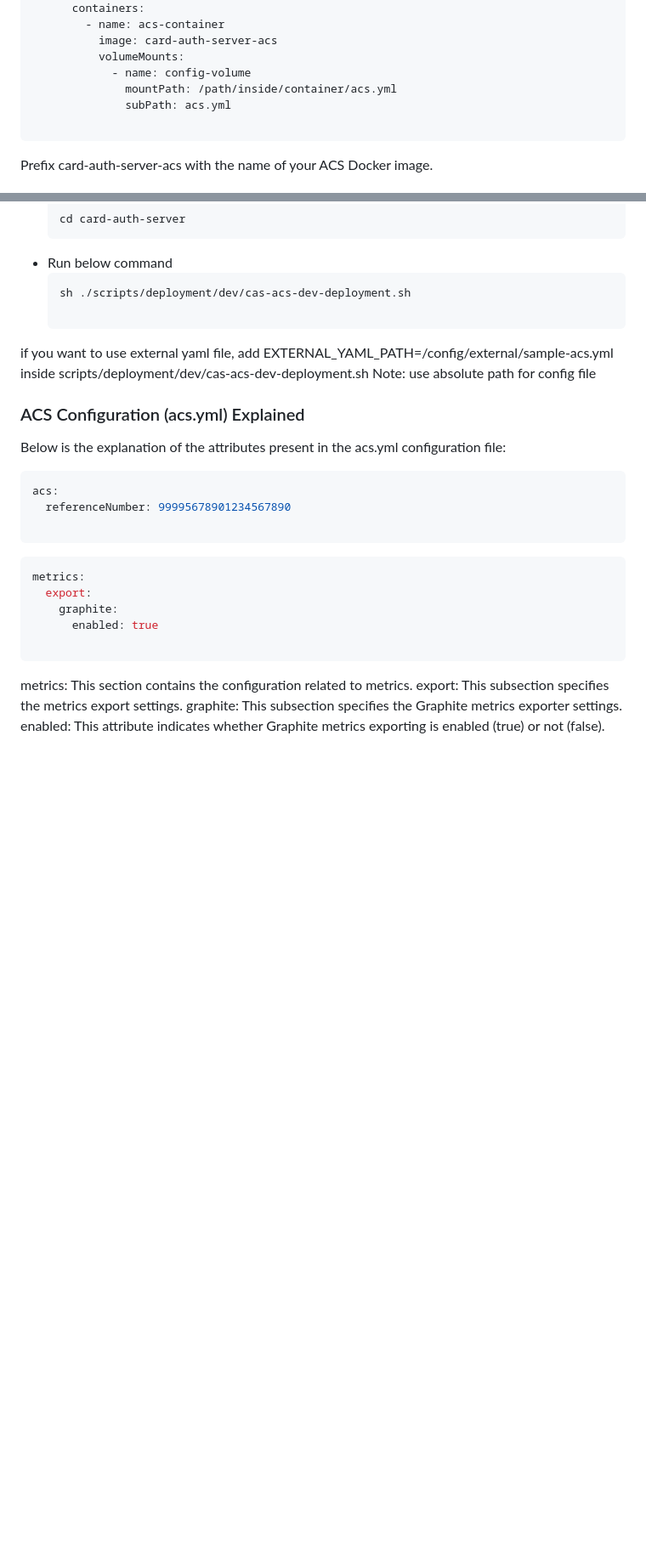
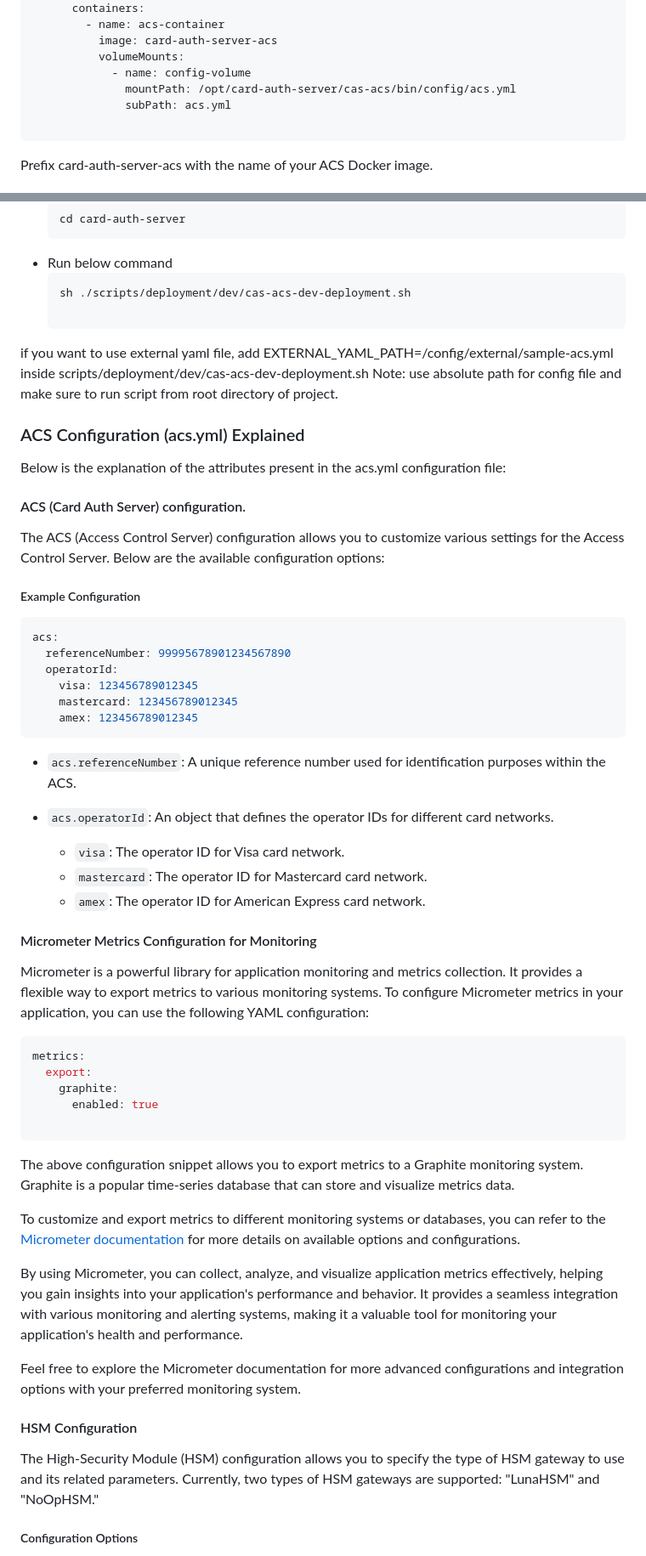
Before and after one commit to freedom-finance-stack/card-auth-server, a Markdown page: docs/README_DEPLOY.md, 2 parts joined by grey strips. Shown at 85% size. Drawn GitHub-style; blank space fills up the shorter version.

Commit message:
corrected documentation for deployment

````diff
--- a/docs/README_DEPLOY.md
+++ b/docs/README_DEPLOY.md
@@ -66,7 +67,7 @@ spec:
           image: card-auth-server-acs
           volumeMounts:
             - name: config-volume
-              mountPath: /path/inside/container/acs.yml
+              mountPath: /opt/card-auth-server/cas-acs/bin/config/acs.yml
               subPath: acs.yml
 
 ```
@@ -83,15 +84,34 @@ Prefix card-auth-server-acs with the name of your ACS Docker image.
     sh ./scripts/deployment/dev/cas-acs-dev-deployment.sh
 
 if you want to use external yaml file, add EXTERNAL_YAML_PATH=/config/external/sample-acs.yml inside scripts/deployment/dev/cas-acs-dev-deployment.sh
-Note: use absolute path for config file
+Note: use absolute path for config file and make sure to run script from root directory of project.
 
 ### ACS Configuration (acs.yml) Explained
 Below is the explanation of the attributes present in the acs.yml configuration file:
+
+#### ACS (Card Auth Server) configuration.
+The ACS (Access Control Server) configuration allows you to customize various settings for the Access Control Server. Below are the available configuration options:
+
+##### Example Configuration
 ```yaml
 acs:
   referenceNumber: 99995678901234567890
+  operatorId:
+    visa: 123456789012345
+    mastercard: 123456789012345
+    amex: 123456789012345
+```
+ - `acs.referenceNumber`: A unique reference number used for identification purposes within the ACS.
 
-```
+ - `acs.operatorId`: An object that defines the operator IDs for different card networks.
+   - `visa`: The operator ID for Visa card network.
+   - `mastercard`: The operator ID for Mastercard card network.
+   - `amex`: The operator ID for American Express card network.
+
+
+#### Micrometer Metrics Configuration for Monitoring
+
+Micrometer is a powerful library for application monitoring and metrics collection. It provides a flexible way to export metrics to various monitoring systems. To configure Micrometer metrics in your application, you can use the following YAML configuration:
 
 ```yaml
 metrics:
@@ -101,7 +121,18 @@ metrics:
 
 ```
 
-metrics: This section contains the configuration related to metrics.
-export: This subsection specifies the metrics export settings.
-graphite: This subsection specifies the Graphite metrics exporter settings.
-enabled: This attribute indicates whether Graphite metrics exporting is enabled (true) or not (false).
+The above configuration snippet allows you to export metrics to a Graphite monitoring system. Graphite is a popular time-series database that can store and visualize metrics data.
+
+To customize and export metrics to different monitoring systems or databases, you can refer to the [Micrometer documentation](https://micrometer.io/docs) for more details on available options and configurations.
+
+By using Micrometer, you can collect, analyze, and visualize application metrics effectively, helping you gain insights into your application's performance and behavior. It provides a seamless integration with various monitoring and alerting systems, making it a valuable tool for monitoring your application's health and performance.
+
+Feel free to explore the Micrometer documentation for more advanced configurations and integration options with your preferred monitoring system.
+
+
+#### HSM Configuration
+
+The High-Security Module (HSM) configuration allows you to specify the type of HSM gateway to use and its related parameters. Currently, two types of HSM gateways are supported: "LunaHSM" and "NoOpHSM."
+
+##### Configuration Options
+
````
Also changed, not shown: other parts of docs/README_DEPLOY.md (+27 -10 lines).
